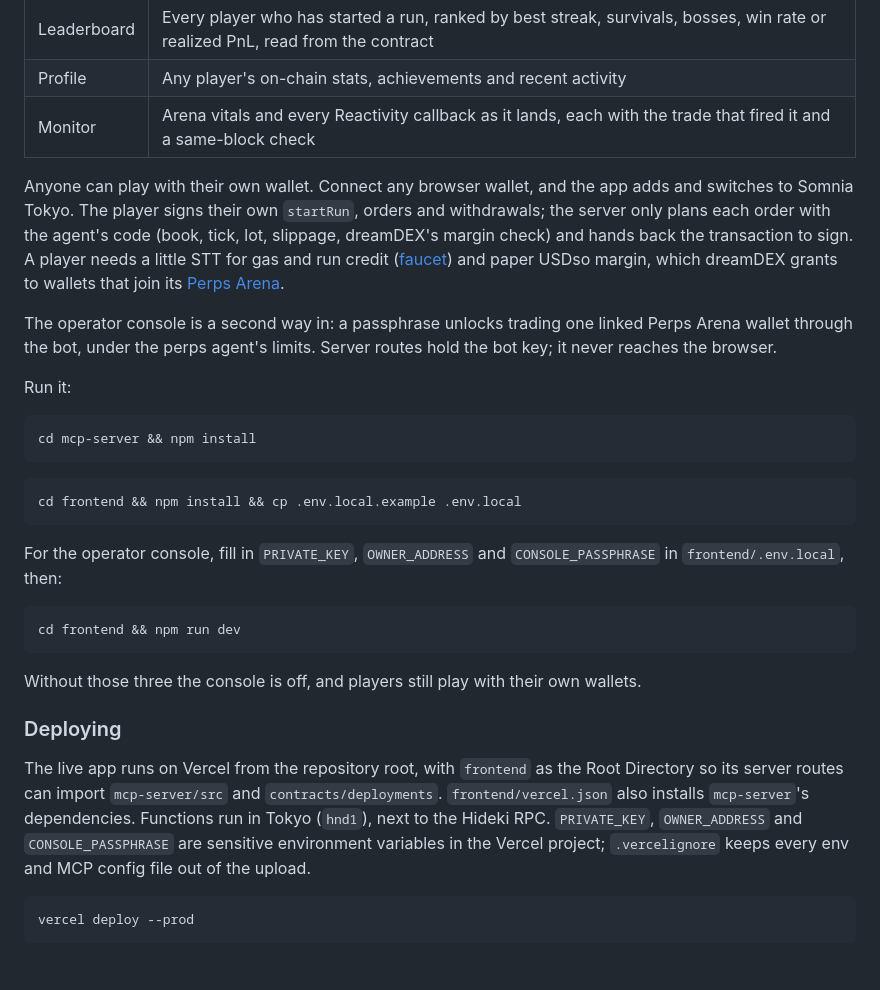
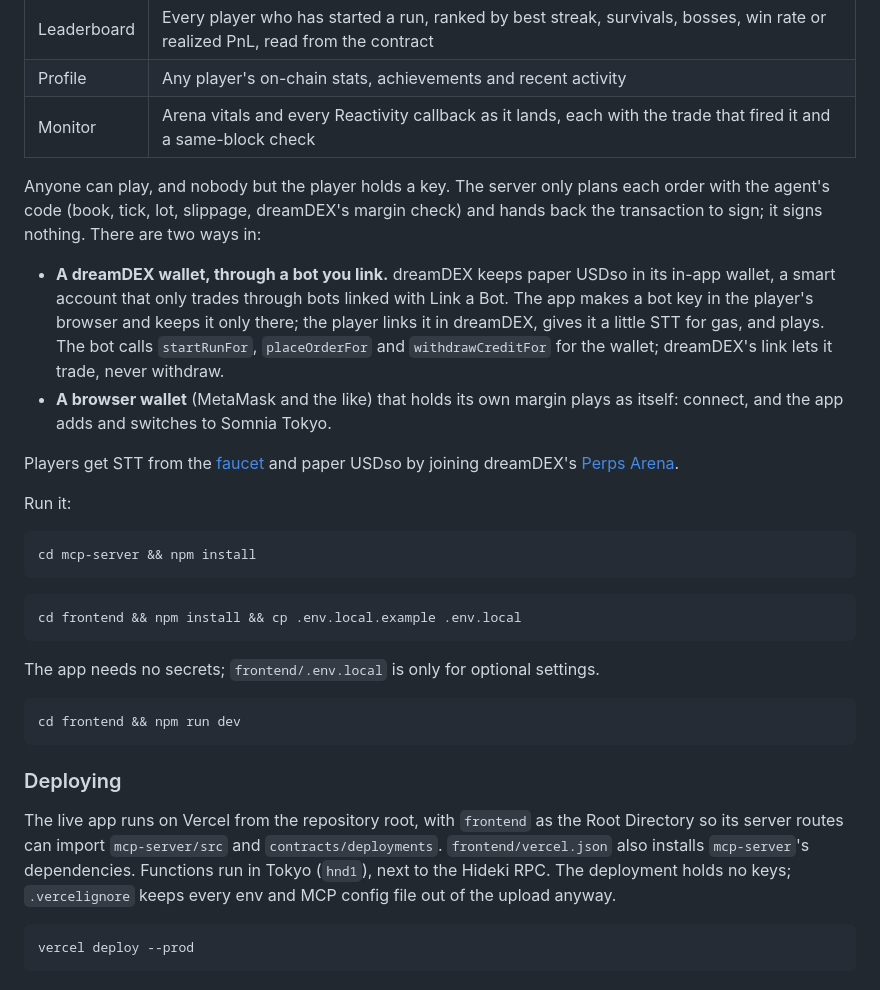
Before and after one commit to Saber1Y/dreamarena-perps, a Markdown page: README.md, the part around the change printed below. Drawn GitHub-style.

````diff
--- a/README.md
+++ b/README.md
@@ -23,13 +23,14 @@ Built for the [dreamDEX Perps Builder Bounty](https://dorahacks.io/hackathon/dre
 | Profile | Any player's on-chain stats, achievements and recent activity |
 | Monitor | Arena vitals and every Reactivity callback as it lands, each with the trade that fired it and a same-block check |
 
-Anyone can play with their own wallet.
-Connect any browser wallet, and the app adds and switches to Somnia Tokyo.
-The player signs their own `startRun`, orders and withdrawals; the server only plans each order with the agent's code (book, tick, lot, slippage, dreamDEX's margin check) and hands back the transaction to sign.
-A player needs a little STT for gas and run credit ([faucet](https://explorer.testnet.somnia.network/tokyo/faucet)) and paper USDso margin, which dreamDEX grants to wallets that join its [Perps Arena](https://app.testnet.dreamdex.io/competition).
+Anyone can play, and nobody but the player holds a key.
+The server only plans each order with the agent's code (book, tick, lot, slippage, dreamDEX's margin check) and hands back the transaction to sign; it signs nothing.
+There are two ways in:
 
-The operator console is a second way in: a passphrase unlocks trading one linked Perps Arena wallet through the bot, under the perps agent's limits.
-Server routes hold the bot key; it never reaches the browser.
+- **A dreamDEX wallet, through a bot you link.** dreamDEX keeps paper USDso in its in-app wallet, a smart account that only trades through bots linked with Link a Bot. The app makes a bot key in the player's browser and keeps it only there; the player links it in dreamDEX, gives it a little STT for gas, and plays. The bot calls `startRunFor`, `placeOrderFor` and `withdrawCreditFor` for the wallet; dreamDEX's link lets it trade, never withdraw.
+- **A browser wallet** (MetaMask and the like) that holds its own margin plays as itself: connect, and the app adds and switches to Somnia Tokyo.
+
+Players get STT from the [faucet](https://explorer.testnet.somnia.network/tokyo/faucet) and paper USDso by joining dreamDEX's [Perps Arena](https://app.testnet.dreamdex.io/competition).
 
 Run it:
 
@@ -41,20 +42,18 @@ cd mcp-server && npm install
 cd frontend && npm install && cp .env.local.example .env.local
 ```
 
-For the operator console, fill in `PRIVATE_KEY`, `OWNER_ADDRESS` and `CONSOLE_PASSPHRASE` in `frontend/.env.local`, then:
+The app needs no secrets; `frontend/.env.local` is only for optional settings.
 
 ```bash
 cd frontend && npm run dev
 ```
-
-Without those three the console is off, and players still play with their own wallets.
 
 ### Deploying
 
 The live app runs on Vercel from the repository root, with `frontend` as the Root Directory so its server routes can import `mcp-server/src` and `contracts/deployments`.
 `frontend/vercel.json` also installs `mcp-server`'s dependencies.
 Functions run in Tokyo (`hnd1`), next to the Hideki RPC.
-`PRIVATE_KEY`, `OWNER_ADDRESS` and `CONSOLE_PASSPHRASE` are sensitive environment variables in the Vercel project; `.vercelignore` keeps every env and MCP config file out of the upload.
+The deployment holds no keys; `.vercelignore` keeps every env and MCP config file out of the upload anyway.
 
 ```bash
 vercel deploy --prod
````
Also changed, not shown: other parts of README.md (+21 -6 lines), video/DEMO-RECORDING.md (+21 -20 lines).
